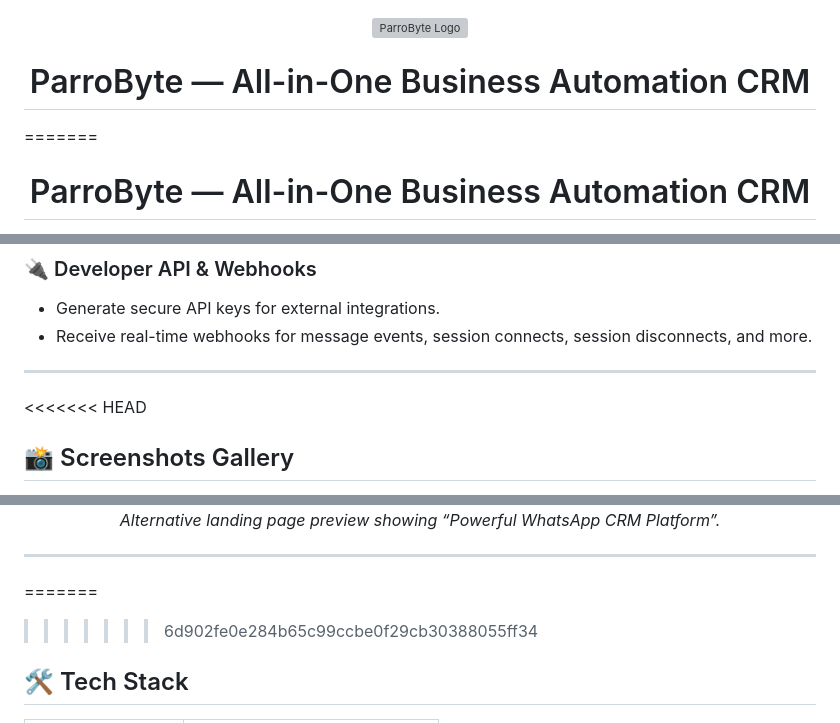
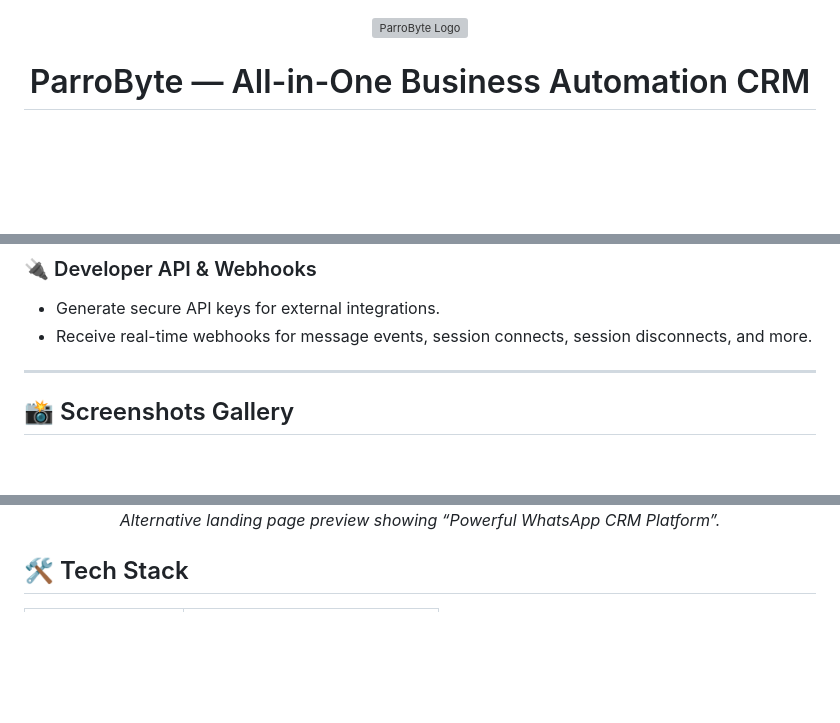
Before and after one commit to shinchanchan/crm-parrobyte, a Markdown page: README.md, 3 parts joined by grey strips. GitHub-like rendering; blank space fills up the shorter version; grey boxes are pictures that could not be loaded.

```diff
--- a/README.md
+++ b/README.md
@@ -3,10 +3,7 @@
 
 </p>
 
-<h1 align="center">ParroByte — All-in-One Business Automation CRM</h1>
 
-=======
-</p>
 
 <h1 align="center">ParroByte — All-in-One Business Automation CRM</h1>
 
@@ -67,7 +64,7 @@ The platform is built with a **pay-as-you-go credit model** — start free with
 
 ---
 
-<<<<<<< HEAD
+
 ## 📸 Screenshots Gallery
 
 Below are real screenshots from the ParroByte CRM application. They show the landing page, authentication, dashboard, WhatsApp sessions, contacts, templates, AI assistant, business scraper, API keys, developer docs, admin panel, and help center.
@@ -194,10 +191,7 @@ Below are real screenshots from the ParroByte CRM application. They show the lan
   <em>Alternative landing page preview showing “Powerful WhatsApp CRM Platform”.</em>
 </p>
 
----
 
-=======
->>>>>>> 6d902fe0e284b65c99ccbe0f29cb30388055ff34
 ## 🛠️ Tech Stack
 
 | Layer | Technology |
```
Also changed, not shown: other parts of README.md (+1 -1 lines).
